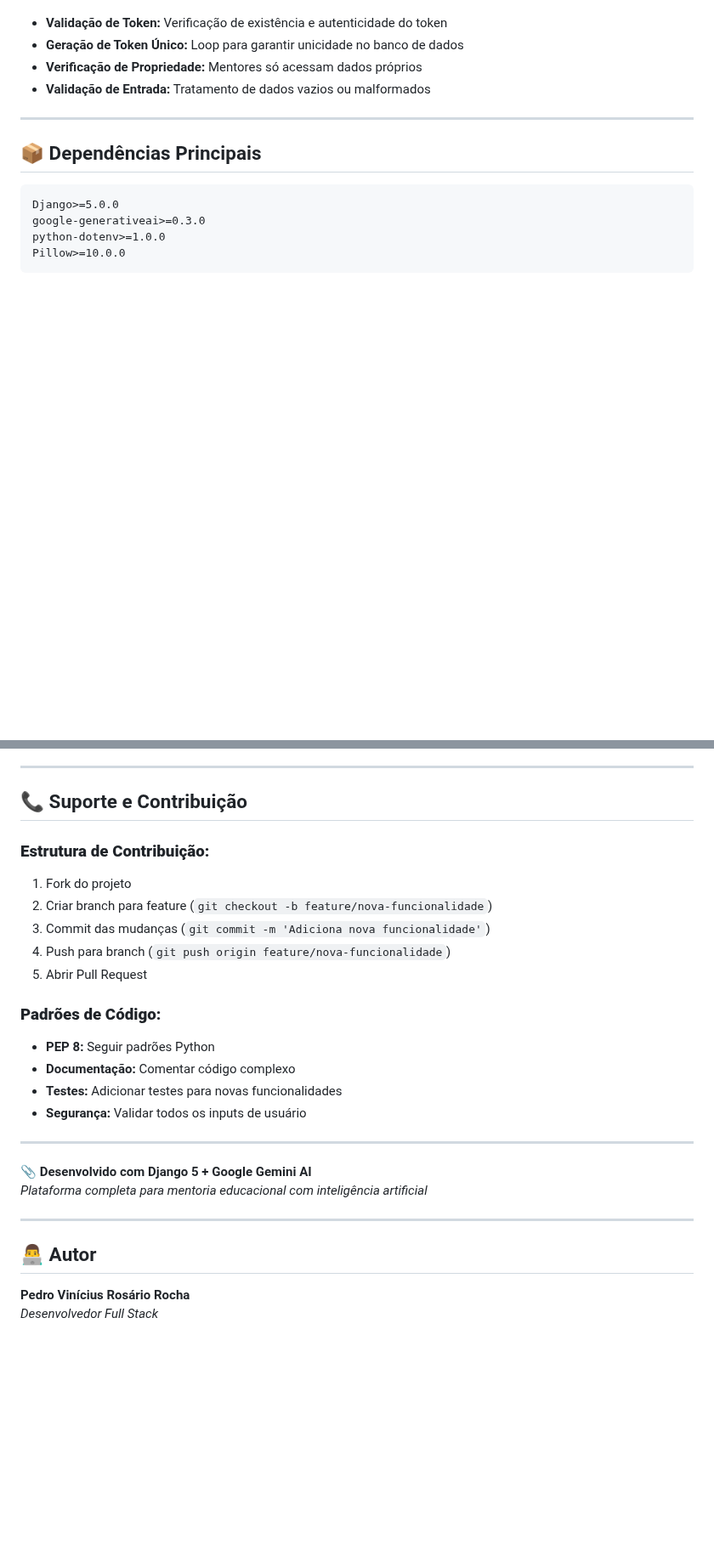
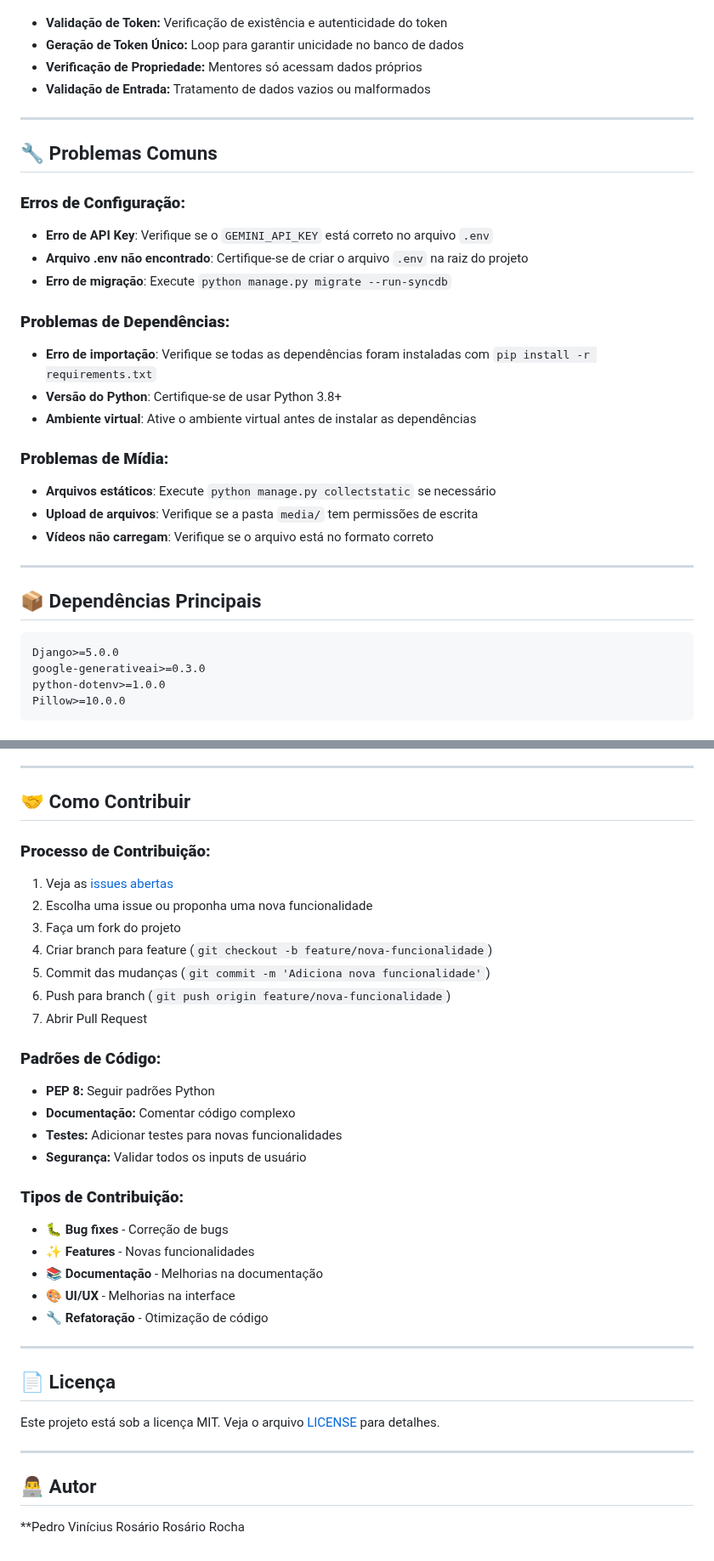
Before and after one commit to PedroRochaRN/Plataforma-de-Mentoria-FAP-2025, a Markdown page: README.md, 2 parts joined by grey strips. Shown at 85% size. Rendered like a GitHub page; blank space fills up the shorter version.

````diff
--- a/README.md
+++ b/README.md
@@ -578,6 +597,25 @@ python manage.py dbshell
 
 ---
 
+## 🔧 Problemas Comuns
+
+### **Erros de Configuração:**
+- **Erro de API Key**: Verifique se o `GEMINI_API_KEY` está correto no arquivo `.env`
+- **Arquivo .env não encontrado**: Certifique-se de criar o arquivo `.env` na raiz do projeto
+- **Erro de migração**: Execute `python manage.py migrate --run-syncdb`
+
+### **Problemas de Dependências:**
+- **Erro de importação**: Verifique se todas as dependências foram instaladas com `pip install -r requirements.txt`
+- **Versão do Python**: Certifique-se de usar Python 3.8+
+- **Ambiente virtual**: Ative o ambiente virtual antes de instalar as dependências
+
+### **Problemas de Mídia:**
+- **Arquivos estáticos**: Execute `python manage.py collectstatic` se necessário
+- **Upload de arquivos**: Verifique se a pasta `media/` tem permissões de escrita
+- **Vídeos não carregam**: Verifique se o arquivo está no formato correto
+
+---
+
 ## 📦 Dependências Principais
 
 ```txt
@@ -636,14 +674,16 @@ Pillow>=10.0.0
 
 ---
 
-## 📞 Suporte e Contribuição
+## 🤝 Como Contribuir
 
-### **Estrutura de Contribuição:**
-1. Fork do projeto
-2. Criar branch para feature (`git checkout -b feature/nova-funcionalidade`)
-3. Commit das mudanças (`git commit -m 'Adiciona nova funcionalidade'`)
-4. Push para branch (`git push origin feature/nova-funcionalidade`)
-5. Abrir Pull Request
+### **Processo de Contribuição:**
+1. Veja as [issues abertas](https://github.com/seu-usuario/mentorbook/issues)
+2. Escolha uma issue ou proponha uma nova funcionalidade
+3. Faça um fork do projeto
+4. Criar branch para feature (`git checkout -b feature/nova-funcionalidade`)
+5. Commit das mudanças (`git commit -m 'Adiciona nova funcionalidade'`)
+6. Push para branch (`git push origin feature/nova-funcionalidade`)
+7. Abrir Pull Request
 
 ### **Padrões de Código:**
 - **PEP 8:** Seguir padrões Python
@@ -651,14 +691,21 @@ Pillow>=10.0.0
 - **Testes:** Adicionar testes para novas funcionalidades
 - **Segurança:** Validar todos os inputs de usuário
 
+### **Tipos de Contribuição:**
+- 🐛 **Bug fixes** - Correção de bugs
+- ✨ **Features** - Novas funcionalidades
+- 📚 **Documentação** - Melhorias na documentação
+- 🎨 **UI/UX** - Melhorias na interface
+- 🔧 **Refatoração** - Otimização de código
+
 ---
 
-**📎 Desenvolvido com Django 5 + Google Gemini AI**
-*Plataforma completa para mentoria educacional com inteligência artificial*
+## 📄 Licença
+
+Este projeto está sob a licença MIT. Veja o arquivo [LICENSE](LICENSE) para detalhes.
 
 ---
 
 ## 👨‍💻 Autor
 
-**Pedro Vinícius Rosário Rocha**
-*Desenvolvedor Full Stack*
+**Pedro Vinícius Rosário Rosário Rocha
````
Also changed, not shown: other parts of README.md (+20 -1 lines).
